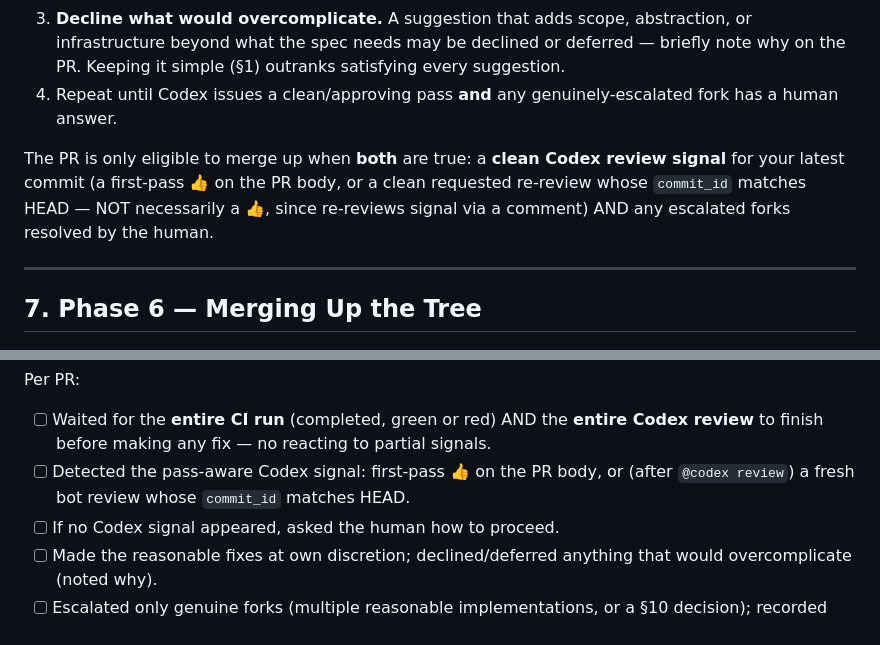
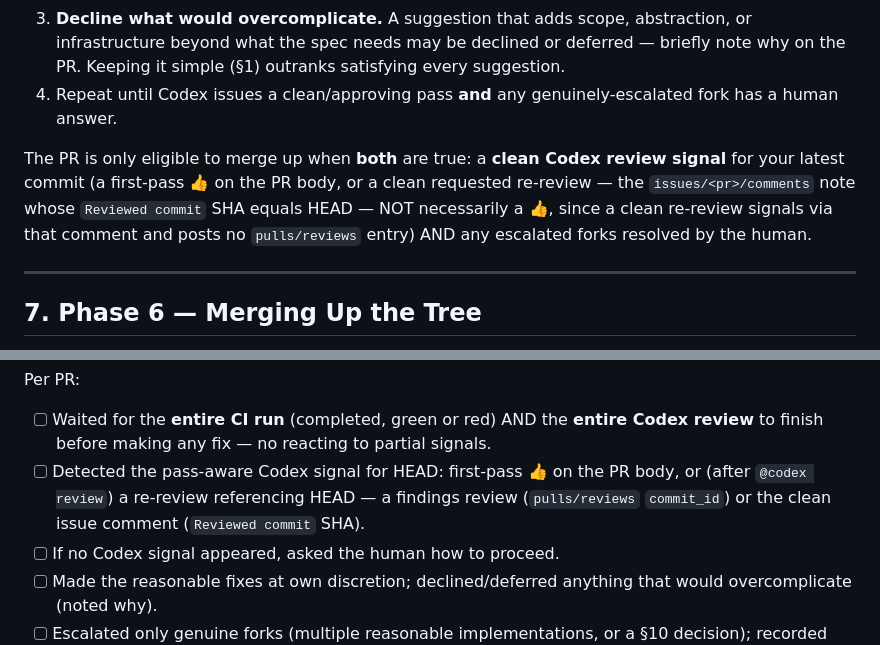
Before and after one commit to HrudithL/whetstone, a Markdown page: CONTRIBUTING.md, 2 parts joined by grey strips. Drawn GitHub-style.

Commit message:
Key the clean re-review path to its Reviewed-commit SHA, not commit_id
The clean re-review channel is an issue comment (no pulls/reviews entry, hence no
commit_id field). The merge gate and checklist wording said to match a clean
re-review on commit_id, which would send an agent hunting for a field that never
exists and block a valid clean pass. Match the clean path to the "Reviewed
commit" SHA in the issue comment; keep commit_id for the findings-review path.

Co-Authored-By: Claude Opus 4.8 (1M context) <noreply@anthropic.com>

```diff
--- a/CONTRIBUTING.md
+++ b/CONTRIBUTING.md
@@ -224,7 +224,7 @@ For each Codex comment, apply the [§10.1](#101-when-to-decide-vs-ask) test:
 3. **Decline what would overcomplicate.** A suggestion that adds scope, abstraction, or infrastructure beyond what the spec needs may be declined or deferred — briefly note why on the PR. Keeping it simple (§1) outranks satisfying every suggestion.
 4. Repeat until Codex issues a clean/approving pass **and** any genuinely-escalated fork has a human answer.
 
-The PR is only eligible to merge up when **both** are true: a **clean Codex review signal** for your latest commit (a first-pass 👍 on the PR body, or a clean requested re-review whose `commit_id` matches HEAD — NOT necessarily a 👍, since re-reviews signal via a comment) AND any escalated forks resolved by the human.
+The PR is only eligible to merge up when **both** are true: a **clean Codex review signal** for your latest commit (a first-pass 👍 on the PR body, or a clean requested re-review — the `issues/<pr>/comments` note whose `Reviewed commit` SHA equals HEAD — NOT necessarily a 👍, since a clean re-review signals via that comment and posts no `pulls/reviews` entry) AND any escalated forks resolved by the human.
 
 ---
 
@@ -339,7 +339,7 @@ Per slice:
 
 Per PR:
 - [ ] Waited for the **entire CI run** (completed, green or red) AND the **entire Codex review** to finish before making any fix — no reacting to partial signals.
-- [ ] Detected the pass-aware Codex signal: first-pass 👍 on the PR body, or (after `@codex review`) a fresh bot review whose `commit_id` matches HEAD.
+- [ ] Detected the pass-aware Codex signal for HEAD: first-pass 👍 on the PR body, or (after `@codex review`) a re-review referencing HEAD — a findings review (`pulls/reviews` `commit_id`) or the clean issue comment (`Reviewed commit` SHA).
 - [ ] If no Codex signal appeared, asked the human how to proceed.
 - [ ] Made the reasonable fixes at own discretion; declined/deferred anything that would overcomplicate (noted why).
 - [ ] Escalated only genuine forks (multiple reasonable implementations, or a §10 decision); recorded the human's answer.
```
